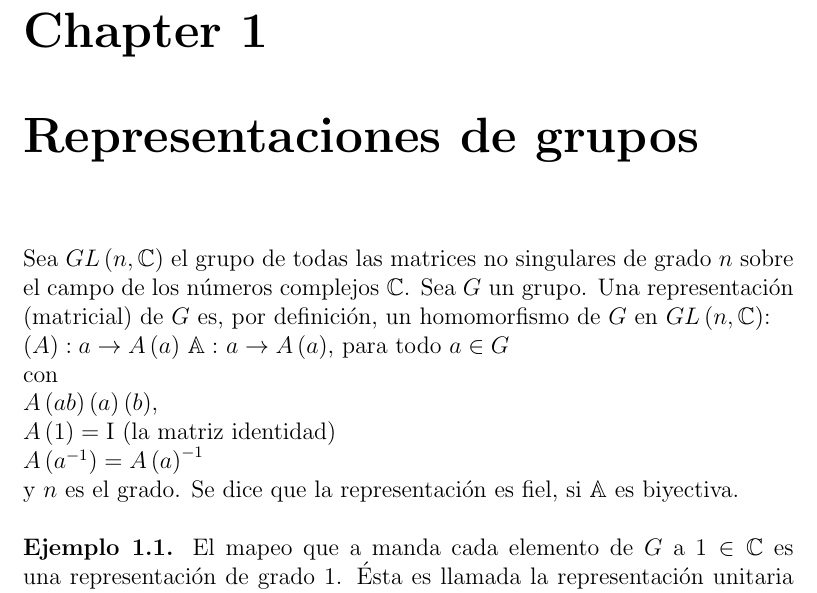
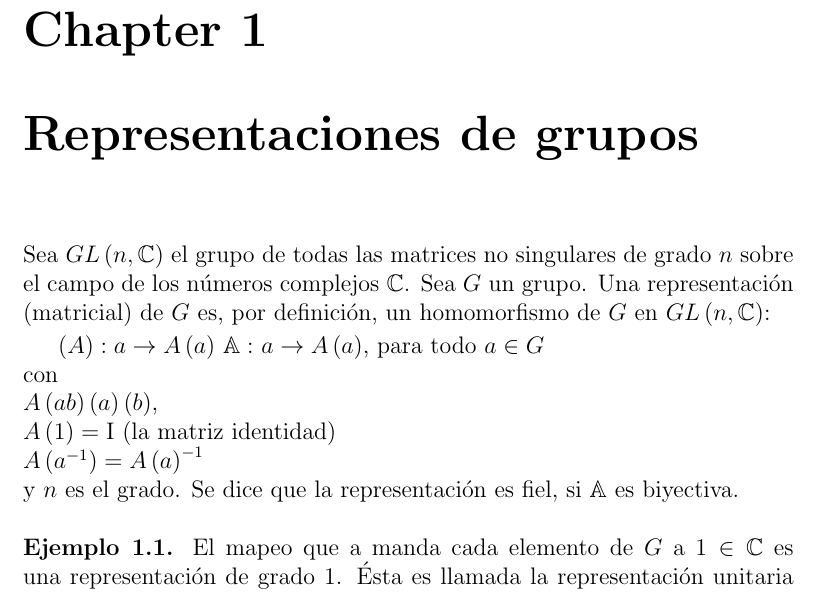
Before and after one commit to leunamCampero/Tesis, a LaTeX thesis (LaTeX/tesis.tex): part of page 3 of 9, cut so that both start at the same text. Compiled offline with pdfLaTeX.

Commit message:
Correcciones pequeñas

```diff
--- a/LaTeX/tesis.tex
+++ b/LaTeX/tesis.tex
@@ -131,7 +131,13 @@ blah blah blah blah blah blah blah blah blah.
 
 \chapter{Representaciones de grupos}
 \label{cha:Representaciones de grupos}
-Sea $GL\left(n,\mathbb{C}\right)$ el grupo de todas las matrices no singulares de grado $n$ sobre el campo de los números complejos $\mathbb{C}$. Sea $G$ un grupo. Una representación  (matricial) de $G$ es, por definición, un homomorfismo de $G$ en  $GL\left(n,\mathbb{C}\right)$:\\
+
+Sea $GL\left(n,\mathbb{C}\right)$ el grupo de todas las matrices no
+singulares de grado $n$ sobre el campo de los números complejos
+$\mathbb{C}$. Sea $G$ un grupo. Una representación (matricial) de $G$
+es, por definición, un homomorfismo de $G$ en
+$GL\left(n,\mathbb{C}\right)$:
+
 $\mathbb(A):a\rightarrow A\left(a\right)$
 $\mathbb{A}:$ $a\rightarrow A\left(a\right)$, para todo $a\in G$\\
 con\\
```
Also changed, not shown: LaTeX/tesis.pdf.
